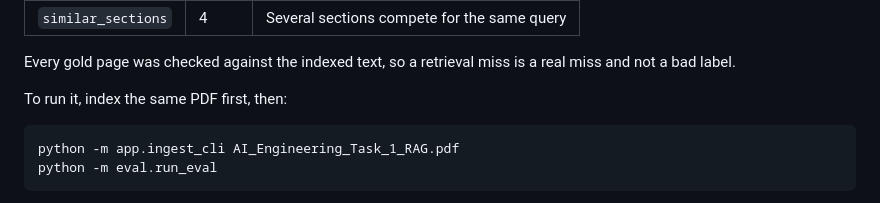
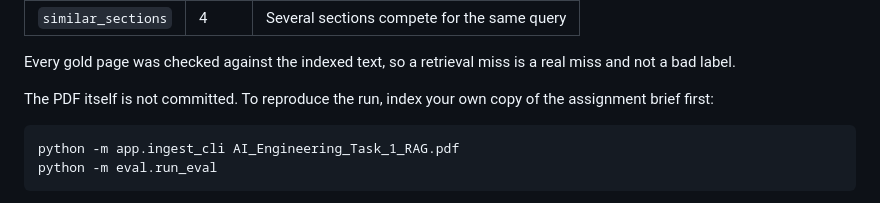
Before and after one commit to MeetPanchalAI/rag-chatbot, a Markdown page: README.md, the part around the change. GitHub-like rendering.

Commit message:
docs: say how to reproduce the evaluation run
The PDF is not committed, so name what to index.

Co-Authored-By: Claude Opus 5 (1M context) <noreply@anthropic.com>

````diff
--- a/README.md
+++ b/README.md
@@ -122,7 +122,8 @@ brief, in the five categories it asks for:
 Every gold page was checked against the indexed text, so a retrieval miss is a
 real miss and not a bad label.
 
-To run it, index the same PDF first, then:
+The PDF itself is not committed. To reproduce the run, index your own copy of
+the assignment brief first:
 
 ```bash
 python -m app.ingest_cli AI_Engineering_Task_1_RAG.pdf
````
